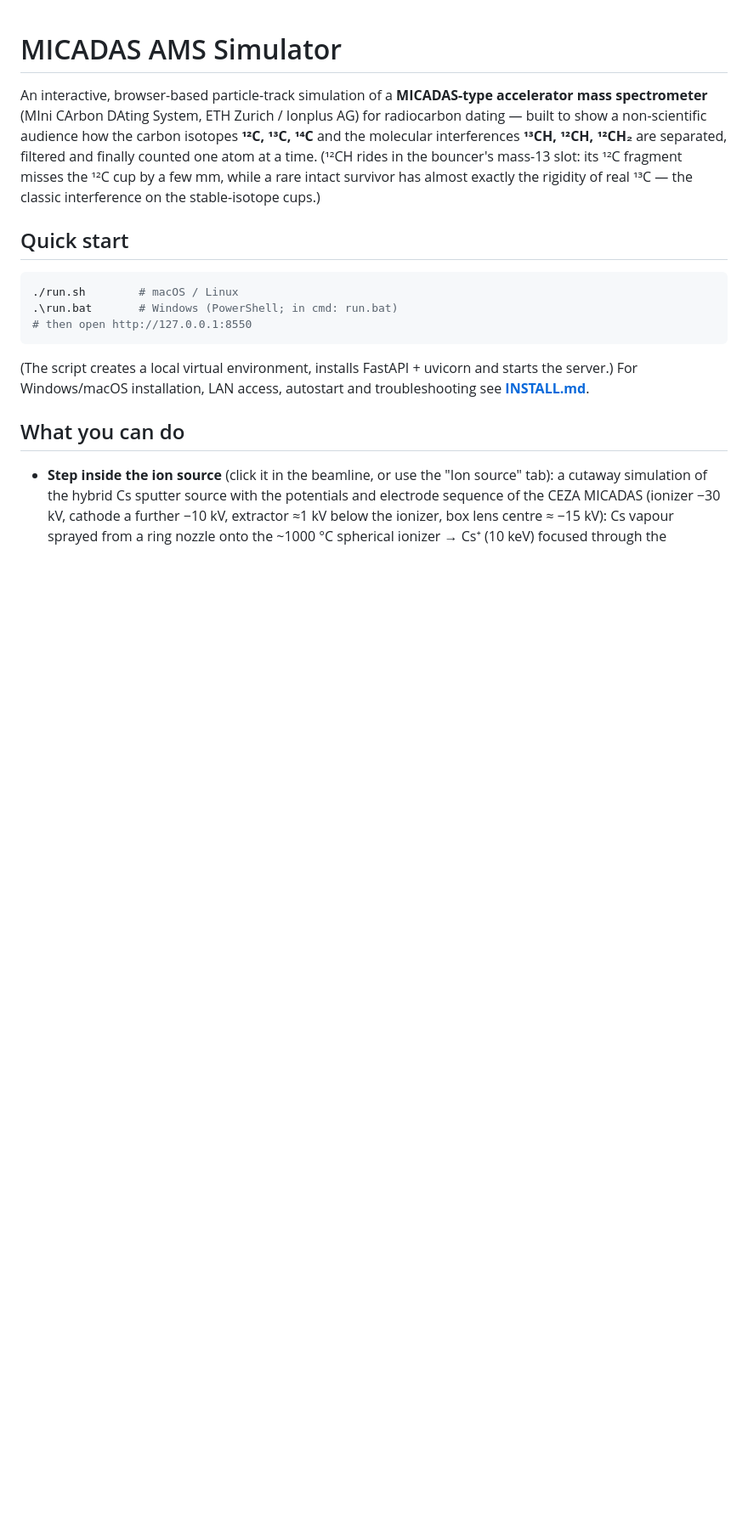
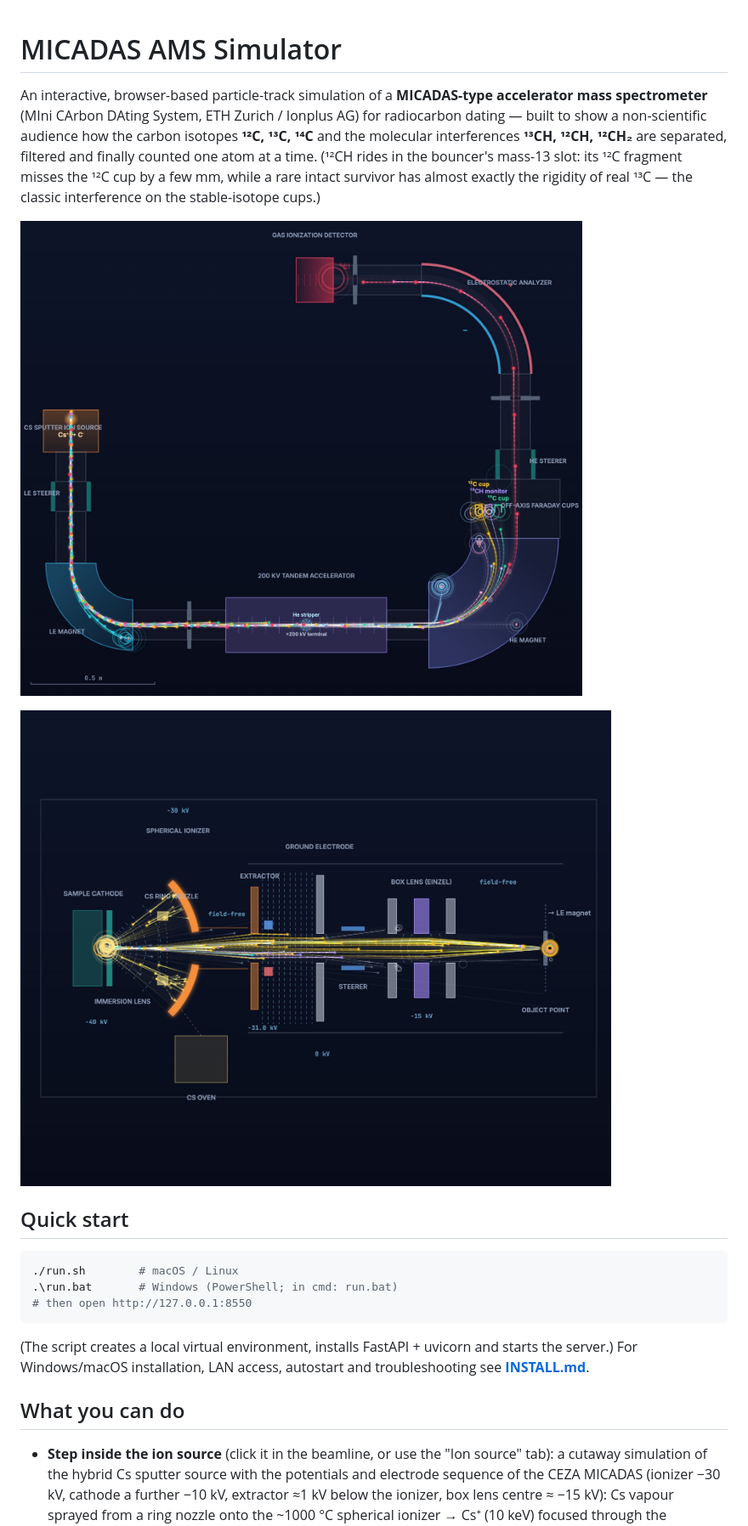
Before and after one commit to rfriedr1/AMS-Simulation, a Markdown page: README.md, the part around the change. Shown at 85% size. Drawn GitHub-style; pictures changed too: docs/beamline.jpg (added), docs/ion-source.jpg (added); blank space fills up the shorter version.

```diff
--- a/README.md
+++ b/README.md
@@ -8,6 +8,10 @@ how the carbon isotopes **¹²C, ¹³C, ¹⁴C** and the molecular interferences
 a time. (¹²CH rides in the bouncer's mass-13 slot: its ¹²C fragment misses the
 ¹²C cup by a few mm, while a rare intact survivor has almost exactly the
 rigidity of real ¹³C — the classic interference on the stable-isotope cups.)
+
+![Beamline view: ion source, injection magnet, 200 kV tandem, HE magnet with Faraday cups, ESA and detector](docs/beamline.jpg)
+
+![Ion source view: Cs sputter source cutaway with potentials, steerer and box lens](docs/ion-source.jpg)
 
 ## Quick start
 
```
Also changed, not shown: 3 other files.
